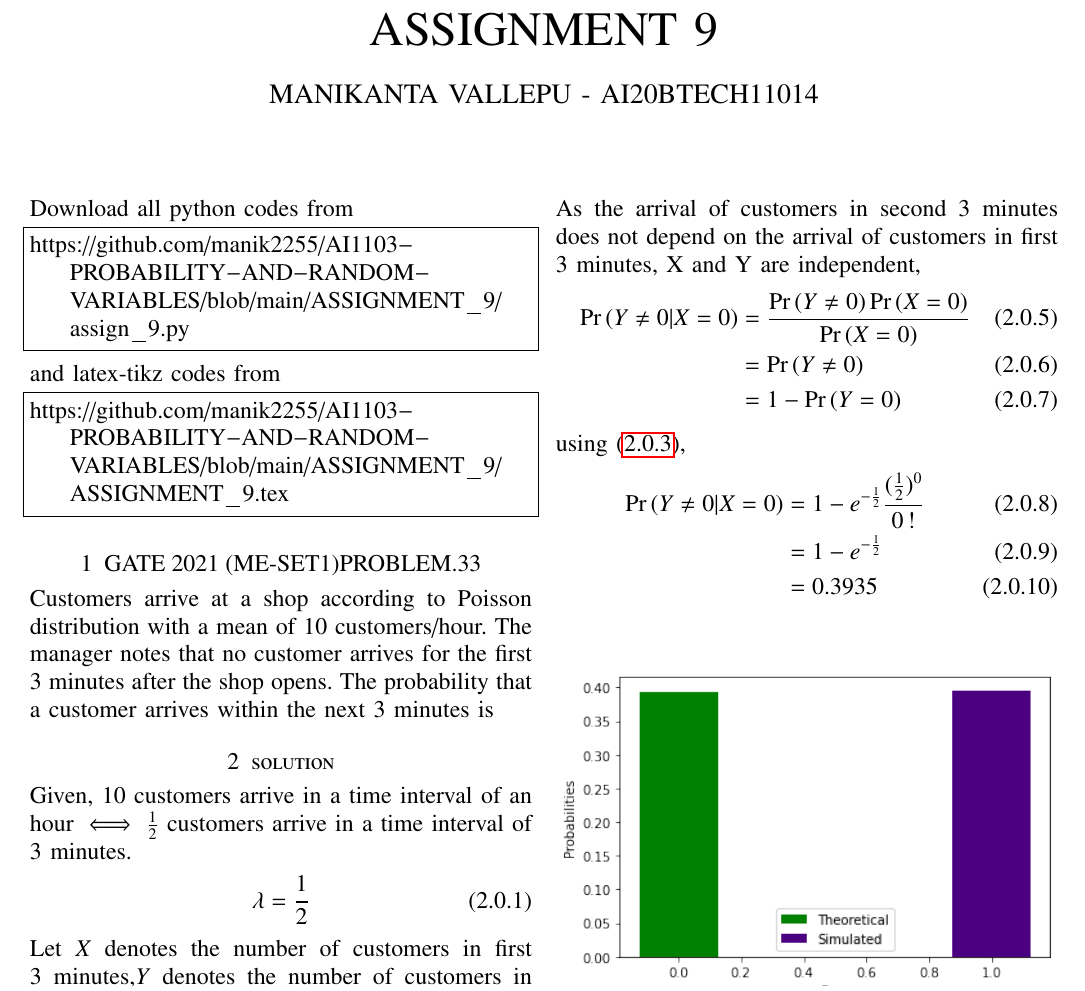
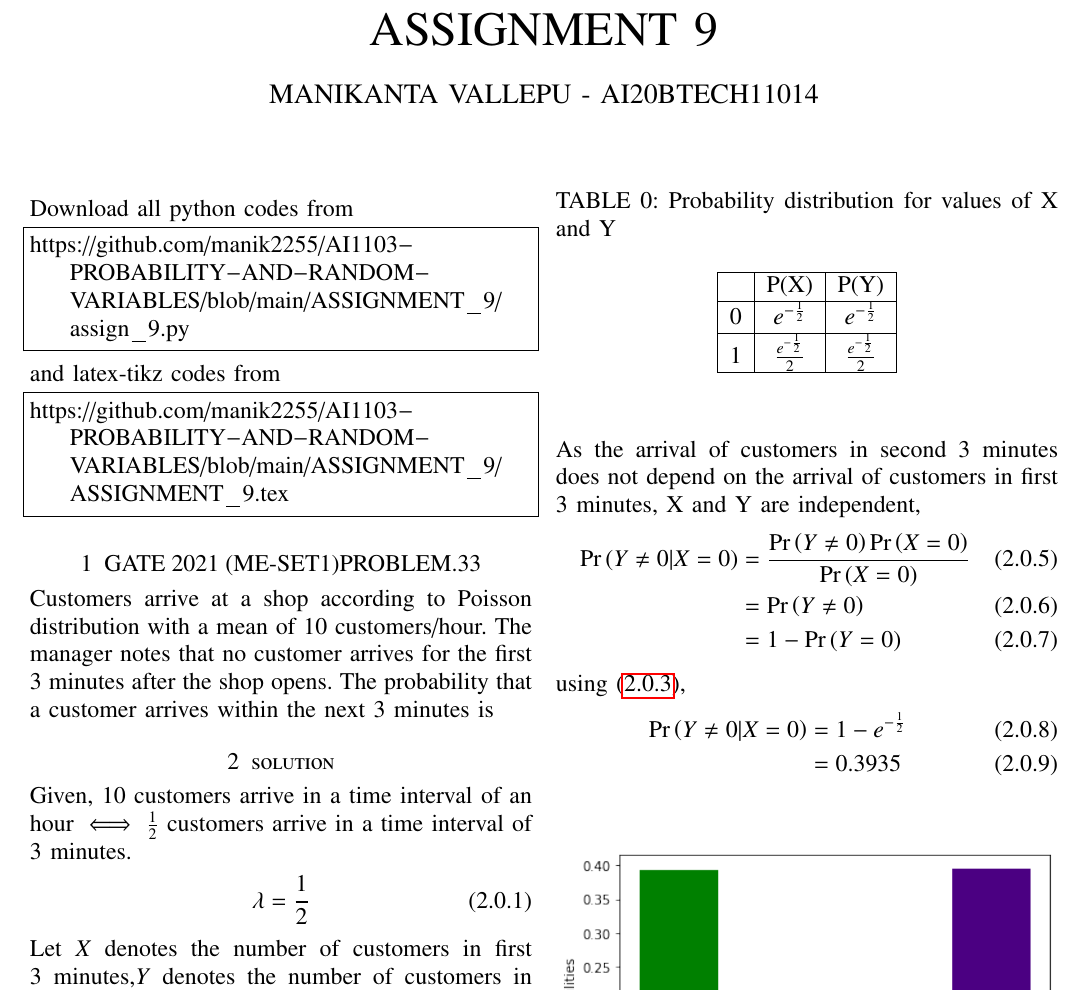
Before and after one commit to manik2255/AI1103-PROBABILITY-AND-RANDOM-VARIABLES, a LaTeX problem sheet (ASSIGNMENT_9/ASSIGNMENT_9.tex): part of the page, cut so that both start at the same text. Compiled offline with pdfLaTeX.

Commit message:
Update ASSIGNMENT_9.tex

```diff
--- a/ASSIGNMENT_9/ASSIGNMENT_9.tex
+++ b/ASSIGNMENT_9/ASSIGNMENT_9.tex
@@ -141,6 +141,20 @@ using \eqref{a} in \eqref{b},
 \pr{X=x}= e^{-\frac{1}{2}} \frac{(\frac{1}{2})^{x}}{x\,!} \label{c}
 \end{align}
 we need to find the probability that a customer arrives within the next 3 minutes given that no customer arrives for the first 3 minutes after the shop opens,which can also be written as,
+\begin{table}[ht]
+\caption{Probability distribution for values of X and Y}
+\begin{center}
+    \begin{tabular}{|c|c|c|}
+    \hline
+     & P(X)&P(Y)\\
+    \hline
+    0& $e^{-\frac{1}{2}}$& $e^{-\frac{1}{2}}$\\
+    \hline
+    1 & $\frac{e^{-\frac{1}{2}}}{2}$ & $\frac{e^{-\frac{1}{2}}}{2}$\\
+    \hline
+    \end{tabular}
+\end{center}
+\end{table}
 \begin{align}
 \pr{Y\neq 0|X=0}=\frac{\pr{Y\neq 0,X=0}}{\pr{X=0}}
 \end{align}
@@ -152,8 +166,7 @@ As the arrival of customers in second 3 minutes does not depend on the arrival o
 \end{align}
 using \eqref{c},
 \begin{align}
-\pr{Y\neq 0|X=0}&=1- e^{-\frac{1}{2}} \frac{(\frac{1}{2})^{0}}{0\,!}\\
-&=1- e^{-\frac{1}{2}}\\
+\pr{Y\neq 0|X=0}&=1- e^{-\frac{1}{2}} \\
 &= 0.3935
 \end{align}
 \begin{figure}[ht]
```
Also changed, not shown: ASSIGNMENT_9/ASSIGNMENT_9.tex (1 more changed lines).
